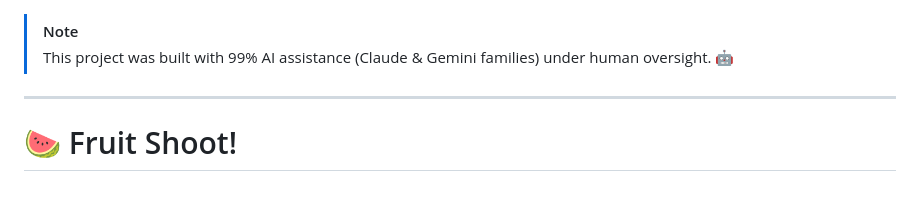
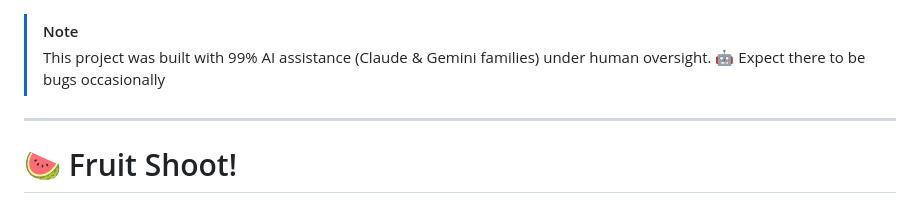
Before and after one commit to Anonymous-Floof/Fruit-Shoot, a Markdown page: README.md, the part around the change. Rendered like a GitHub page.

Commit message:
Update README
Added note about AI assistance and potential bugs.

```diff
--- a/README.md
+++ b/README.md
@@ -1,5 +1,6 @@
 > [!NOTE]
 > This project was built with 99% AI assistance (Claude & Gemini families) under human oversight. 🤖
+> Expect there to be bugs occasionally
 
 ---
 
```
